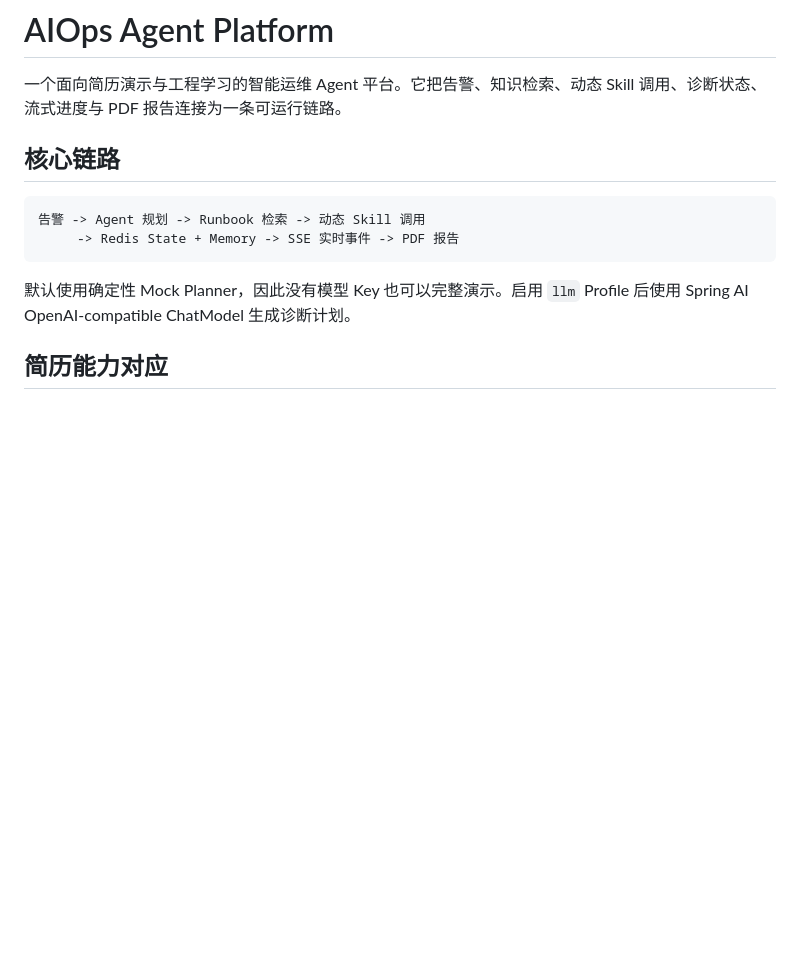
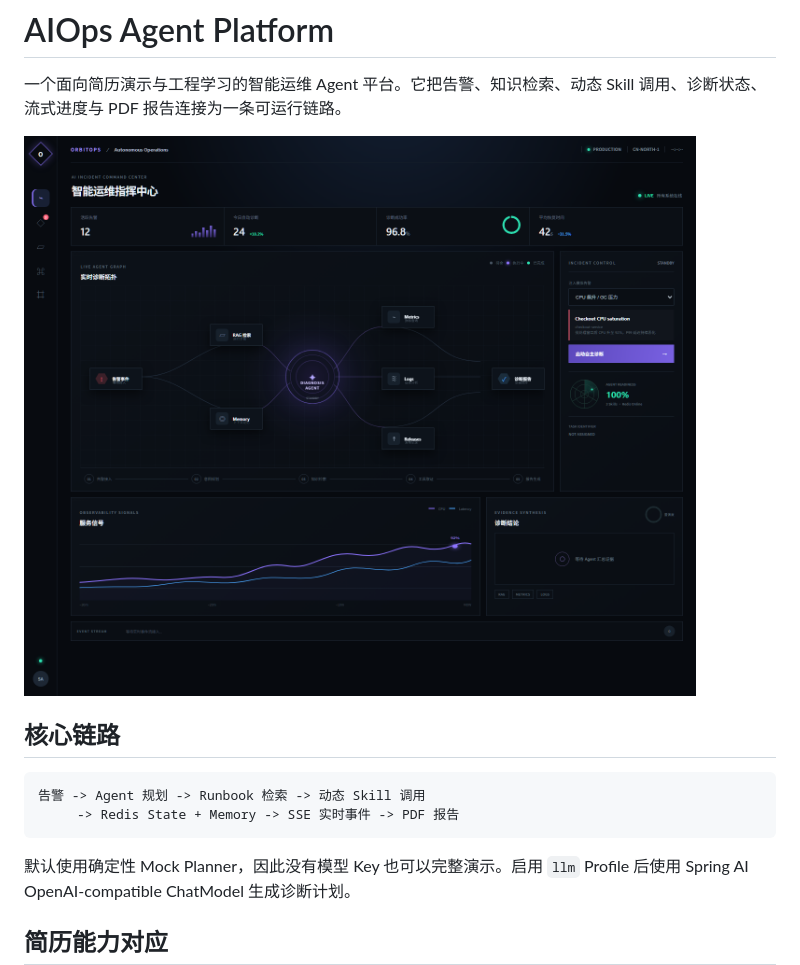
Before and after one commit to xz235/aiops-agent, a Markdown page: README.md, the part around the change. Rendered like a GitHub page; pictures changed too: docs/dashboard-preview.png (added); blank space fills up the shorter version.

```diff
--- a/README.md
+++ b/README.md
@@ -2,6 +2,8 @@
 
 一个面向简历演示与工程学习的智能运维 Agent 平台。它把告警、知识检索、动态
 Skill 调用、诊断状态、流式进度与 PDF 报告连接为一条可运行链路。
+
+![AIOps 可视化指挥中心](docs/dashboard-preview.png)
 
 ## 核心链路
 
```
Also changed, not shown: 3 other files.
